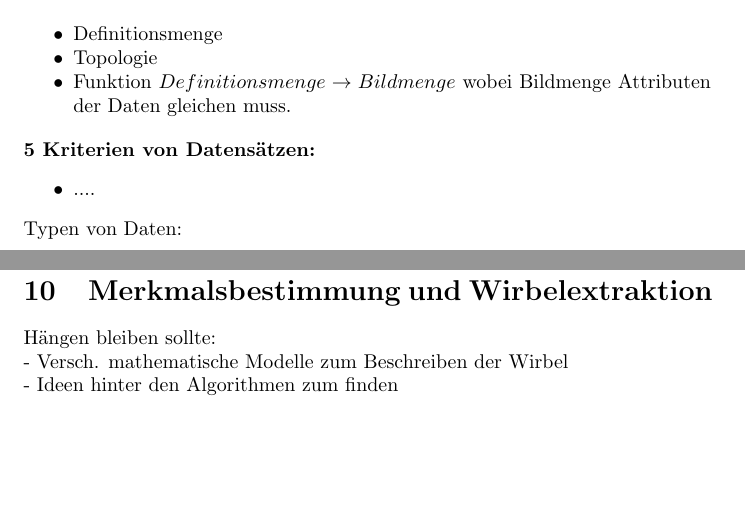
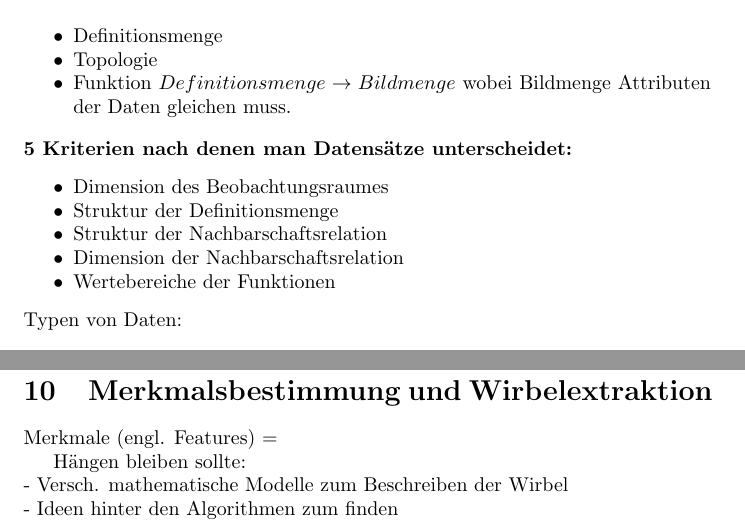
Before and after one commit to MeisterXYZ/VISU, a LaTeX document (Visu.tex): two parts of pages 4 and 20 of 21 before the commit and two parts of pages 5 and 21 of 22 after it, joined at a grey line, cut so that both start at the same text, the shorter picture padded with empty space. Compiled offline with pdfLaTeX.

Commit message:
added notes 04.07

```diff
--- a/Visu.tex
+++ b/Visu.tex
@@ -32,9 +34,13 @@ Ein Wort zu VTK
 \end{itemize}
 
 
-\noindent \textbf{5 Kriterien von Datensätzen:}
+\noindent \textbf{5 Kriterien nach denen man Datensätze unterscheidet:}
 \begin{itemize}[noitemsep]
-	\item ....
+	\item Dimension des Beobachtungsraumes
+	\item Struktur der Definitionsmenge
+	\item Struktur der Nachbarschaftsrelation
+	\item Dimension der Nachbarschaftsrelation
+	\item Wertebereiche der Funktionen
 \end{itemize}
 
 \noindent Typen von Daten:
@@ -465,6 +471,9 @@ Kritische Punkte kann man durch Nachbarschafts-Betrachtung klassifizieren.\\
 
 \pagebreak
 \section{Merkmalsbestimmung und Wirbelextraktion}
+Merkmale (engl. Features) =
+
+
 Hängen bleiben sollte:\\
 - Versch. mathematische Modelle zum Beschreiben der Wirbel\\
 - Ideen hinter den Algorithmen zum finden \\
```
Also changed, not shown: Visu.pdf, Visu.tex (2 more changed lines), 4 other files.
